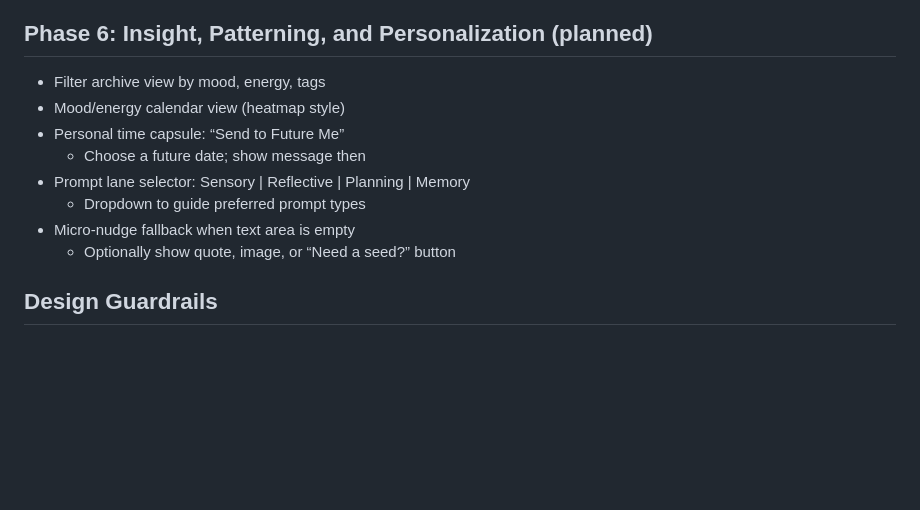
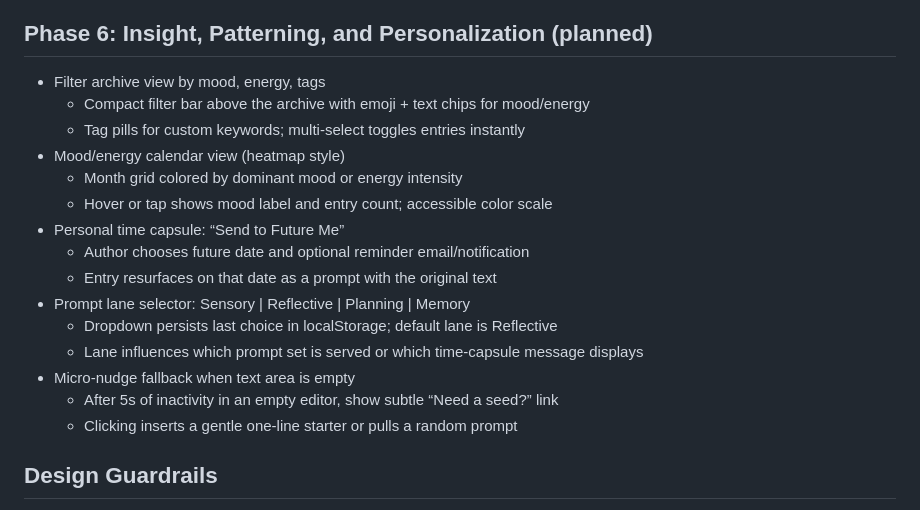
Before and after one commit to EoghannIrving/echo_journal, a Markdown page: ROADMAP.md, the part around the change. Rendered like a GitHub page; blank space fills up the shorter version.

Commit message:
Detail UX plans for archive filters and time capsule

```diff
--- a/ROADMAP.md
+++ b/ROADMAP.md
@@ -83,13 +83,20 @@
 
 ## Phase 6: Insight, Patterning, and Personalization (planned)
 - Filter archive view by mood, energy, tags
+  - Compact filter bar above the archive with emoji + text chips for mood/energy
+  - Tag pills for custom keywords; multi-select toggles entries instantly
 - Mood/energy calendar view (heatmap style)
+  - Month grid colored by dominant mood or energy intensity
+  - Hover or tap shows mood label and entry count; accessible color scale
 - Personal time capsule: “Send to Future Me”
-  - Choose a future date; show message then
+  - Author chooses future date and optional reminder email/notification
+  - Entry resurfaces on that date as a prompt with the original text
 - Prompt lane selector: Sensory | Reflective | Planning | Memory
-  - Dropdown to guide preferred prompt types
+  - Dropdown persists last choice in localStorage; default lane is Reflective
+  - Lane influences which prompt set is served or which time-capsule message displays
 - Micro-nudge fallback when text area is empty
-  - Optionally show quote, image, or “Need a seed?” button
+  - After 5s of inactivity in an empty editor, show subtle “Need a seed?” link
+  - Clicking inserts a gentle one-line starter or pulls a random prompt
 
 ## Design Guardrails
 - Prioritize warmth and ultra-low friction above all else.
```
